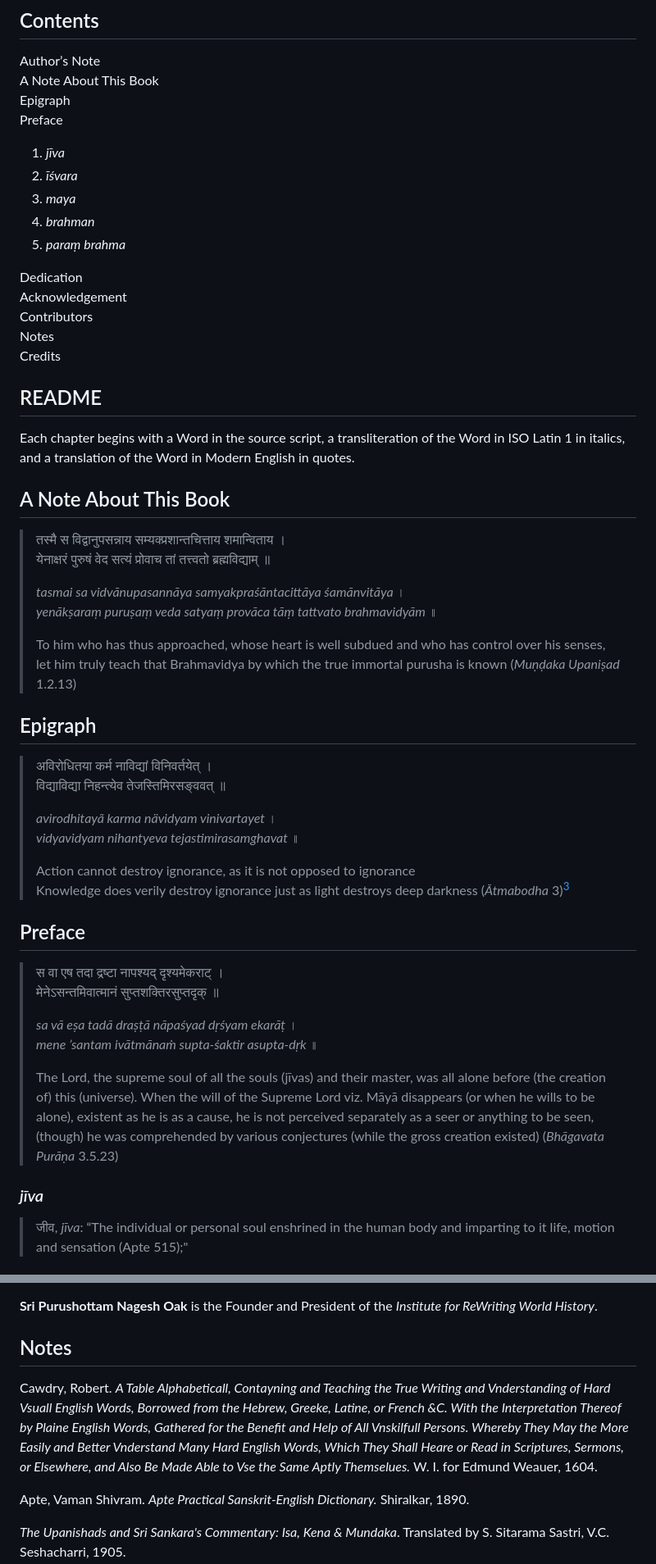
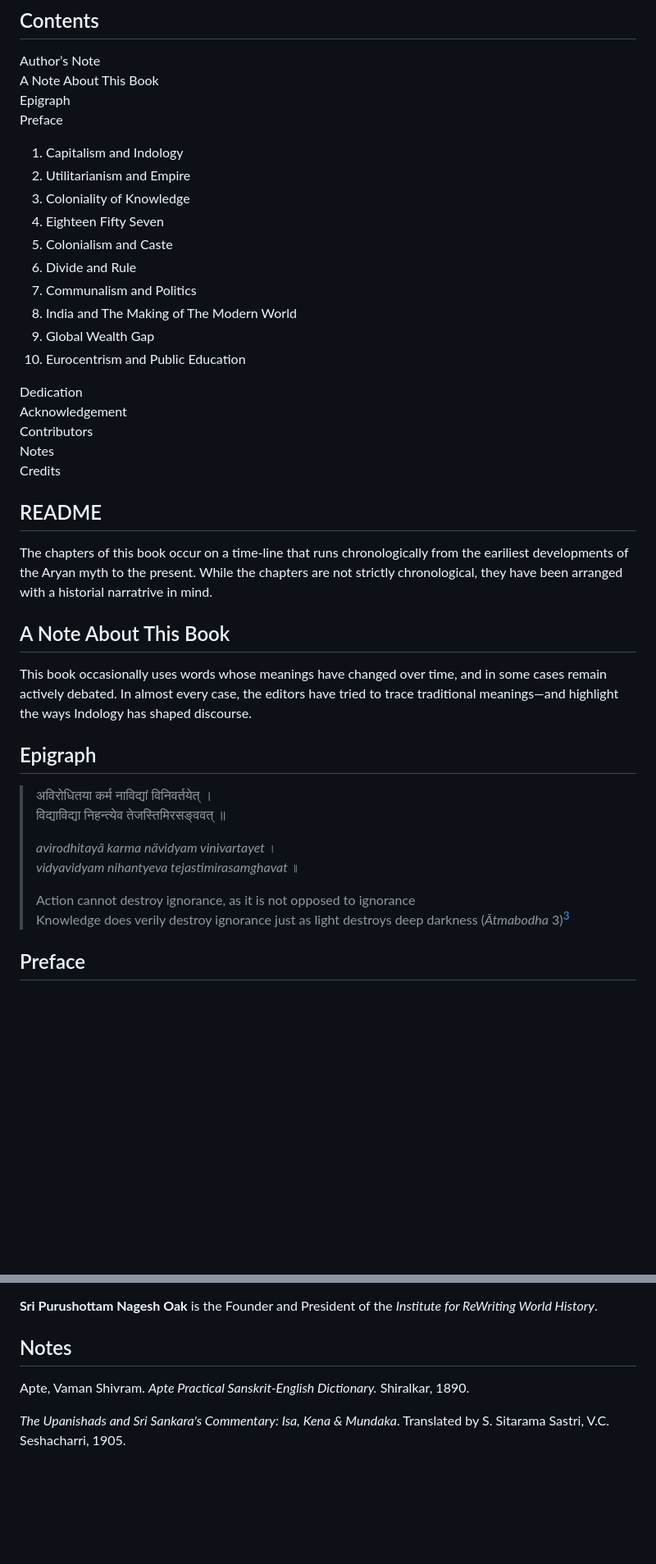
Before and after one commit to 1854books/the1854project, a Markdown page: README.md, 2 parts joined by grey strips. Shown at 82% size. Drawn GitHub-style; blank space fills up the shorter version.

```diff
--- a/README.md
+++ b/README.md
@@ -40,11 +40,16 @@ A Note About This Book <br>
 Epigraph <br>
 Preface <br>
 
-1.	*jīva*
-2.	*īśvara*
-3.	*maya*
-4.	*brahman*
-5.	*paraṃ brahma*
+1.	Capitalism and Indology
+2.	Utilitarianism and Empire
+3.	Coloniality of Knowledge
+4.	Eighteen Fifty Seven
+5.	Colonialism and Caste
+6.	Divide and Rule
+7.	Communalism and Politics
+8.	India and The Making of The Modern World
+9.	Global Wealth Gap
+10.	Eurocentrism and Public Education
 
 Dedication <br>
 Acknowledgement <br>
@@ -54,20 +59,18 @@ Credits <br>
 
 ## README
 
-Each chapter begins with a Word in the source script, a
-transliteration of the Word in ISO Latin 1 in italics, and a
-translation of the Word in Modern English in quotes.
+The chapters of this book occur on a time-line that
+runs chronologically from the eariliest developments of
+the Aryan myth to the present. While the chapters are
+not strictly chronological, they have been arranged with
+a historial narratrive in mind.
 
 ## A Note About This Book
 
-> तस्मै स विद्वानुपसन्नाय सम्यक्प्रशान्तचित्ताय शमान्विताय ।  <br>
-> येनाक्षरं पुरुषं वेद सत्यं प्रोवाच तां तत्त्वतो ब्रह्मविद्याम् ॥
->
-> *tasmai sa vidvānupasannāya samyakpraśāntacittāya śamānvitāya* । <br>
-> *yenākṣaraṃ puruṣaṃ veda satyaṃ provāca tāṃ tattvato brahmavidyām* ॥
->
-> To him who has thus approached, whose heart is well subdued and who has control over his senses,
-> let him truly teach that Brahmavidya by which the true immortal purusha is known (_Muṇḍaka Upaniṣad_ 1.2.13)
+This book occasionally uses words whose meanings have
+changed over time, and in some cases remain actively debated.
+In almost every case, the editors have tried to trace traditional
+meanings—and highlight the ways Indology has shaped discourse.
 
 ## Epigraph
 
@@ -82,19 +85,3 @@ translation of the Word in Modern English in quotes.
 
 ## Preface
 
-> स वा एष तदा द्रष्टा नापश्यद् द‍ृश्यमेकराट् ।  <br>
-> मेनेऽसन्तमिवात्मानं सुप्तशक्तिरसुप्तद‍ृक् ॥
->
-> *sa vā eṣa tadā draṣṭā nāpaśyad dṛśyam ekarāṭ* ।  <br>
-> *mene ’santam ivātmānaṁ supta-śaktir asupta-dṛk* ॥
->
-> The Lord, the supreme soul of all the souls (jīvas) and their master, was all alone before (the creation of) this (universe).
-> When the will of the Supreme Lord viz. Māyā disappears (or when he wills to be alone), existent as he is as a cause, he
-> is not perceived separately as a seer or anything to be seen, (though) he was comprehended by various conjectures
-> (while the gross creation existed) (_Bhāgavata Purāṇa_ 3.5.23)
-
-### *jīva*
-
-> जीव, *jīva*: “The individual or personal soul enshrined in the human
-> body and imparting to it life, motion and sensation (Apte 515);"
-
@@ -132,15 +109,6 @@ Indians—Past, Present and Future
 **Sri Purushottam Nagesh Oak** is the Founder and President of the *Institute for ReWriting World History*.
 
 ## Notes
-
-Cawdry, Robert. *A Table Alphabeticall, Contayning and Teaching the True
-Writing and Vnderstanding of Hard Vsuall English Words, Borrowed from
-the Hebrew, Greeke, Latine, or French &C. With the Interpretation
-Thereof by Plaine English Words, Gathered for the Benefit and Help of
-All Vnskilfull Persons. Whereby They May the More Easily and Better
-Vnderstand Many Hard English Words, Which They Shall Heare or Read in
-Scriptures, Sermons, or Elsewhere, and Also Be Made Able to Vse the Same
-Aptly Themselues.* W. I. for Edmund Weauer, 1604.
 
 Apte, Vaman Shivram. *Apte Practical Sanskrit-English Dictionary.* Shiralkar, 1890.
 
```
Also changed, not shown: other parts of README.md (+13 -24 lines).
